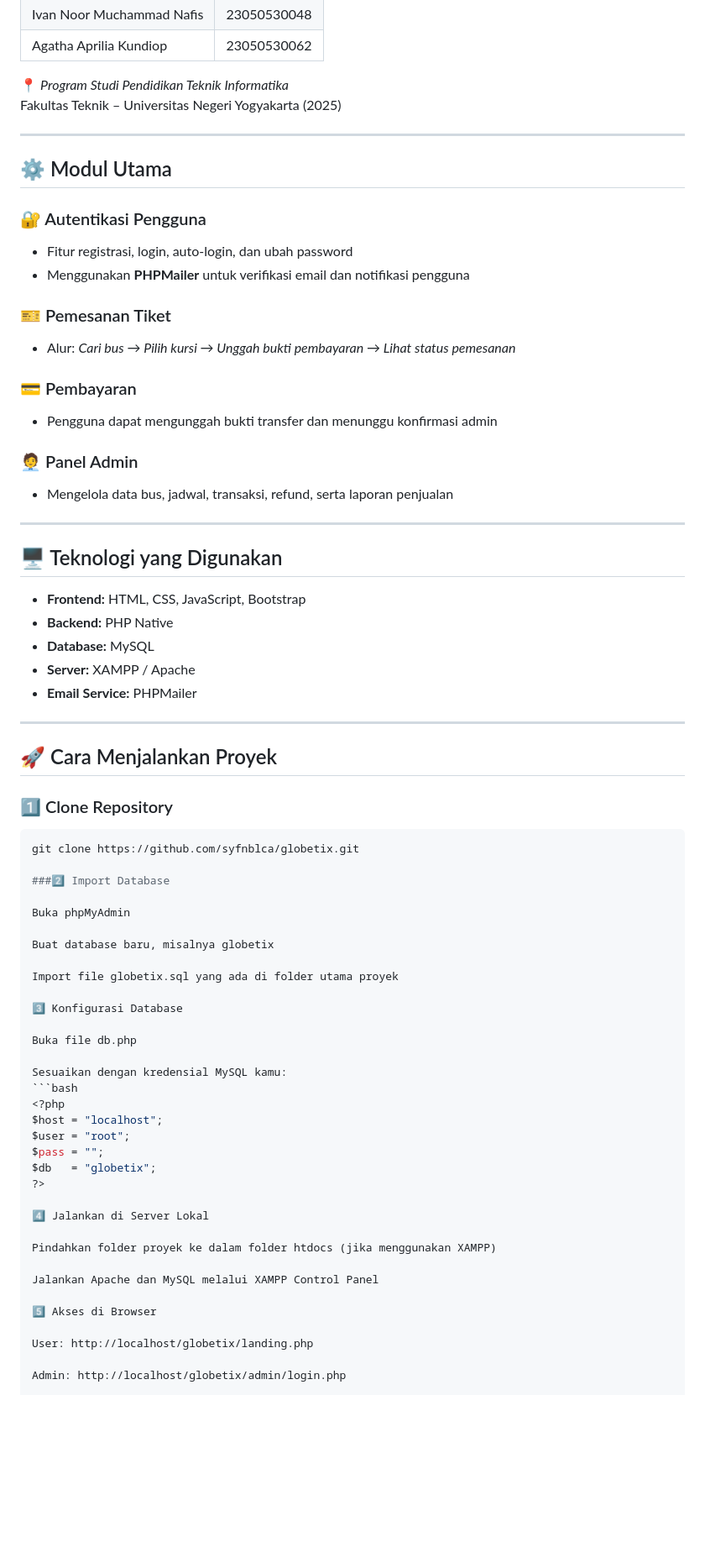
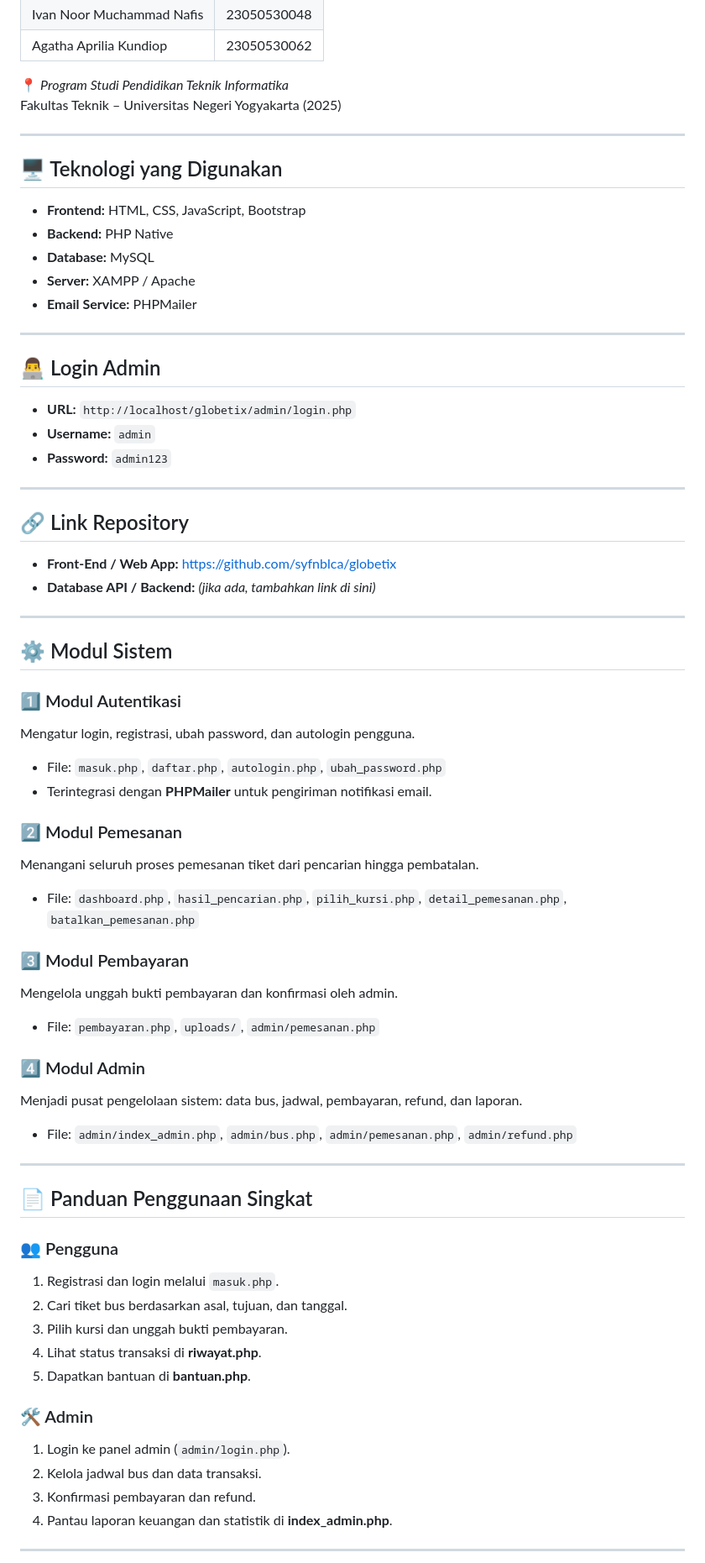
Before and after one commit to syfnblca/globetix, a Markdown page: README.md, the part around one of its changes. Shown at 84% size. GitHub-like rendering; blank space fills up the shorter version.

````diff
--- a/README.md
+++ b/README.md
@@ -28,23 +28,6 @@ Fakultas Teknik – Universitas Negeri Yogyakarta (2025)
 
 ---
 
-## ⚙️ Modul Utama
-
-### 🔐 Autentikasi Pengguna
-- Fitur registrasi, login, auto-login, dan ubah password
-- Menggunakan **PHPMailer** untuk verifikasi email dan notifikasi pengguna
-
-### 🎫 Pemesanan Tiket
-- Alur: *Cari bus → Pilih kursi → Unggah bukti pembayaran → Lihat status pemesanan*
-
-### 💳 Pembayaran
-- Pengguna dapat mengunggah bukti transfer dan menunggu konfirmasi admin
-
-### 🧑‍💼 Panel Admin
-- Mengelola data bus, jadwal, transaksi, refund, serta laporan penjualan
-
----
-
 ## 🖥️ Teknologi yang Digunakan
 - **Frontend:** HTML, CSS, JavaScript, Bootstrap
 - **Backend:** PHP Native
@@ -53,42 +36,55 @@ Fakultas Teknik – Universitas Negeri Yogyakarta (2025)
 - **Email Service:** PHPMailer
 
 ---
-## 🚀 Cara Menjalankan Proyek
 
-### 1️⃣ Clone Repository
-```bash
-git clone https://github.com/syfnblca/globetix.git
+## 👨‍💻 Login Admin
+- **URL:** `http://localhost/globetix/admin/login.php`
+- **Username:** `admin`
+- **Password:** `admin123`
 
-###2️⃣ Import Database
+---
 
-Buka phpMyAdmin
+## 🔗 Link Repository
+- **Front-End / Web App:** [https://github.com/syfnblca/globetix](https://github.com/syfnblca/globetix)
+- **Database API / Backend:** *(jika ada, tambahkan link di sini)*
 
-Buat database baru, misalnya globetix
+---
 
-Import file globetix.sql yang ada di folder utama proyek
+## ⚙️ Modul Sistem
 
-3️⃣ Konfigurasi Database
+### 1️⃣ Modul Autentikasi
+Mengatur login, registrasi, ubah password, dan autologin pengguna.
+- File: `masuk.php`, `daftar.php`, `autologin.php`, `ubah_password.php`
+- Terintegrasi dengan **PHPMailer** untuk pengiriman notifikasi email.
 
-Buka file db.php
+### 2️⃣ Modul Pemesanan
+Menangani seluruh proses pemesanan tiket dari pencarian hingga pembatalan.
+- File: `dashboard.php`, `hasil_pencarian.php`, `pilih_kursi.php`, `detail_pemesanan.php`, `batalkan_pemesanan.php`
 
-Sesuaikan dengan kredensial MySQL kamu:
-```bash
-<?php
-$host = "localhost";
-$user = "root";
-$pass = "";
-$db   = "globetix";
-?>
+### 3️⃣ Modul Pembayaran
+Mengelola unggah bukti pembayaran dan konfirmasi oleh admin.
+- File: `pembayaran.php`, `uploads/`, `admin/pemesanan.php`
 
-4️⃣ Jalankan di Server Lokal
+### 4️⃣ Modul Admin
+Menjadi pusat pengelolaan sistem: data bus, jadwal, pembayaran, refund, dan laporan.
+- File: `admin/index_admin.php`, `admin/bus.php`, `admin/pemesanan.php`, `admin/refund.php`
 
-Pindahkan folder proyek ke dalam folder htdocs (jika menggunakan XAMPP)
+---
 
-Jalankan Apache dan MySQL melalui XAMPP Control Panel
+## 📄 Panduan Penggunaan Singkat
 
-5️⃣ Akses di Browser
+### 👥 Pengguna
+1. Registrasi dan login melalui `masuk.php`.
+2. Cari tiket bus berdasarkan asal, tujuan, dan tanggal.
+3. Pilih kursi dan unggah bukti pembayaran.
+4. Lihat status transaksi di **riwayat.php**.
+5. Dapatkan bantuan di **bantuan.php**.
 
-User: http://localhost/globetix/landing.php
+### 🛠 Admin
+1. Login ke panel admin (`admin/login.php`).
+2. Kelola jadwal bus dan data transaksi.
+3. Konfirmasi pembayaran dan refund.
+4. Pantau laporan keuangan dan statistik di **index_admin.php**.
 
-Admin: http://localhost/globetix/admin/login.php
+---
 
````
Also changed, not shown: other parts of README.md (+19 -42 lines).
